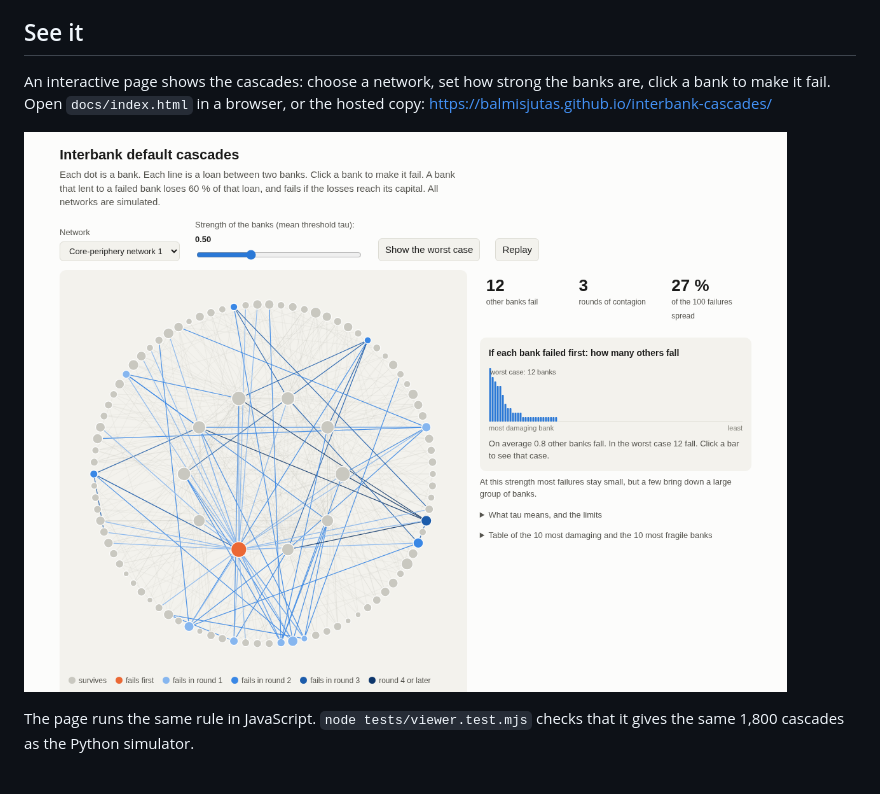
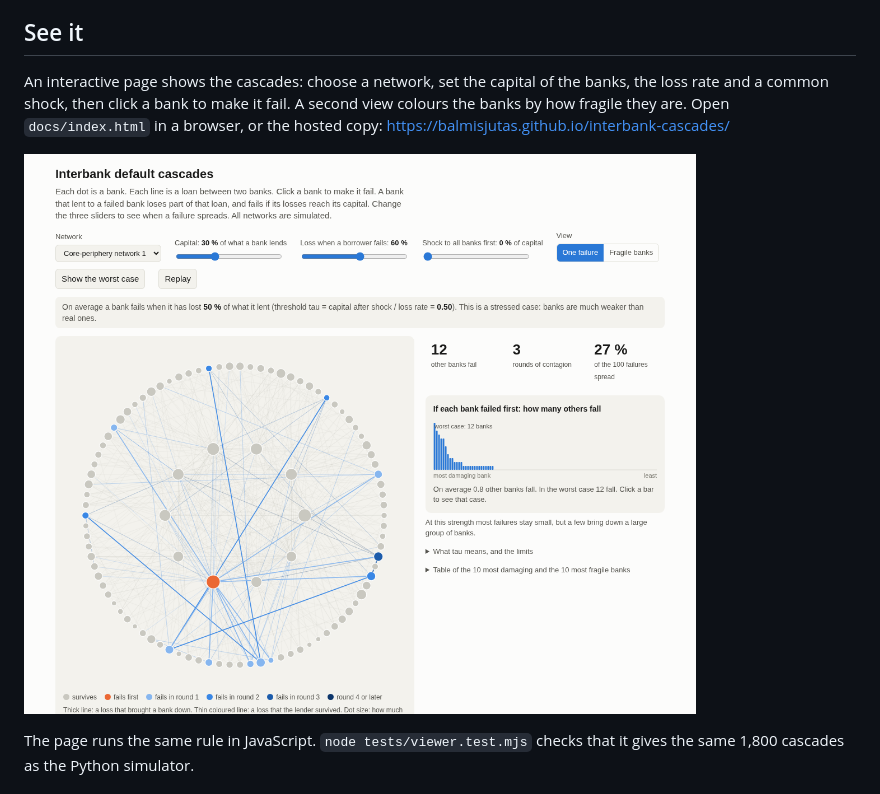
Before and after one commit to Balmisjutas/interbank-cascades, a Markdown page: README.md, the part around the change. GitHub-like rendering; pictures changed too: figures/viewer.png.

Commit message:
Page: three sliders, fragile-banks view, clearer loan lines, bar chart fix

```diff
--- a/README.md
+++ b/README.md
@@ -8,8 +8,8 @@ real bank-to-bank exposures are confidential, so every network here is simulated
 
 ## See it
 
-An interactive page shows the cascades: choose a network, set how strong the banks are, click a bank to make it
-fail. Open `docs/index.html` in a browser, or the hosted copy: https://balmisjutas.github.io/interbank-cascades/
+An interactive page shows the cascades: choose a network, set the capital of the banks, the loss rate and a common
+shock, then click a bank to make it fail. A second view colours the banks by how fragile they are. Open `docs/index.html` in a browser, or the hosted copy: https://balmisjutas.github.io/interbank-cascades/
 
 [![The interactive page](figures/viewer.png)](https://balmisjutas.github.io/interbank-cascades/)
 
```
Also changed, not shown: 1 other file.
